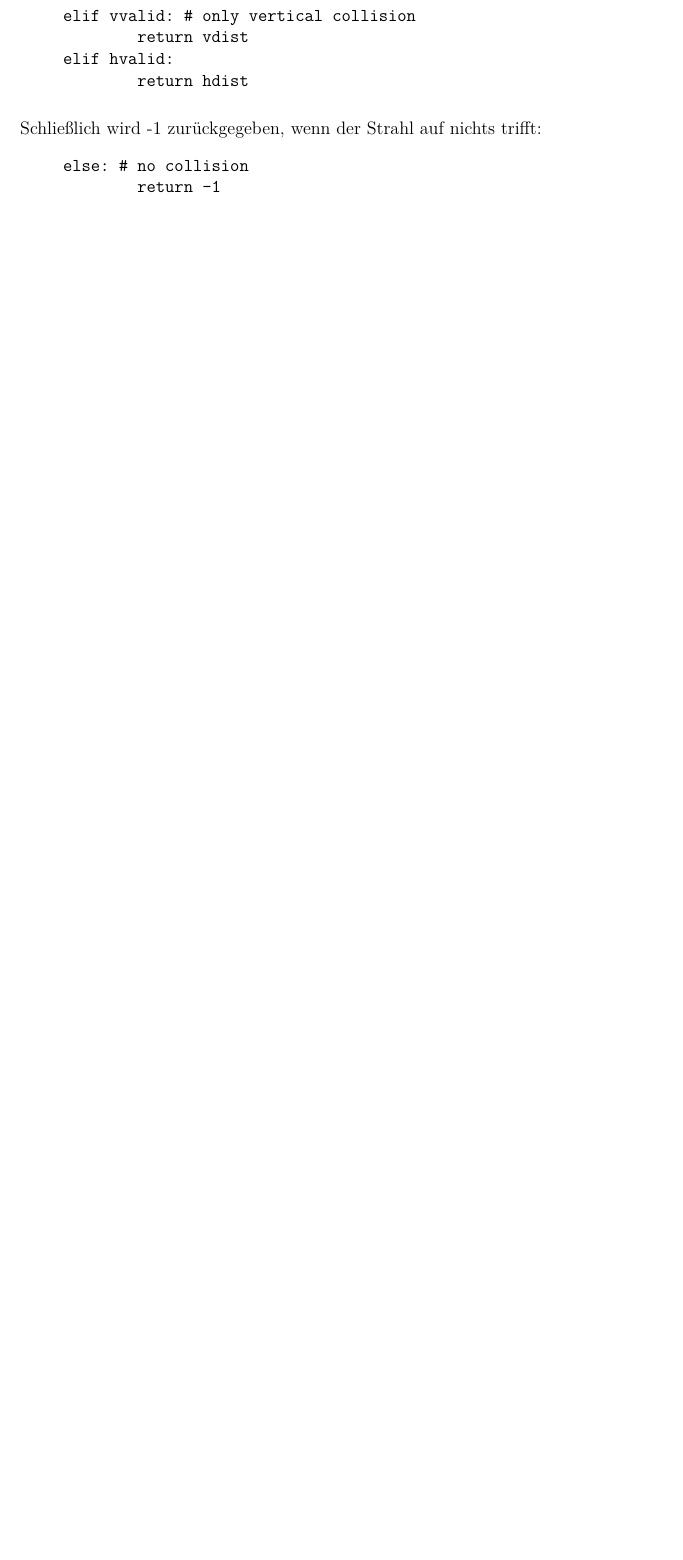
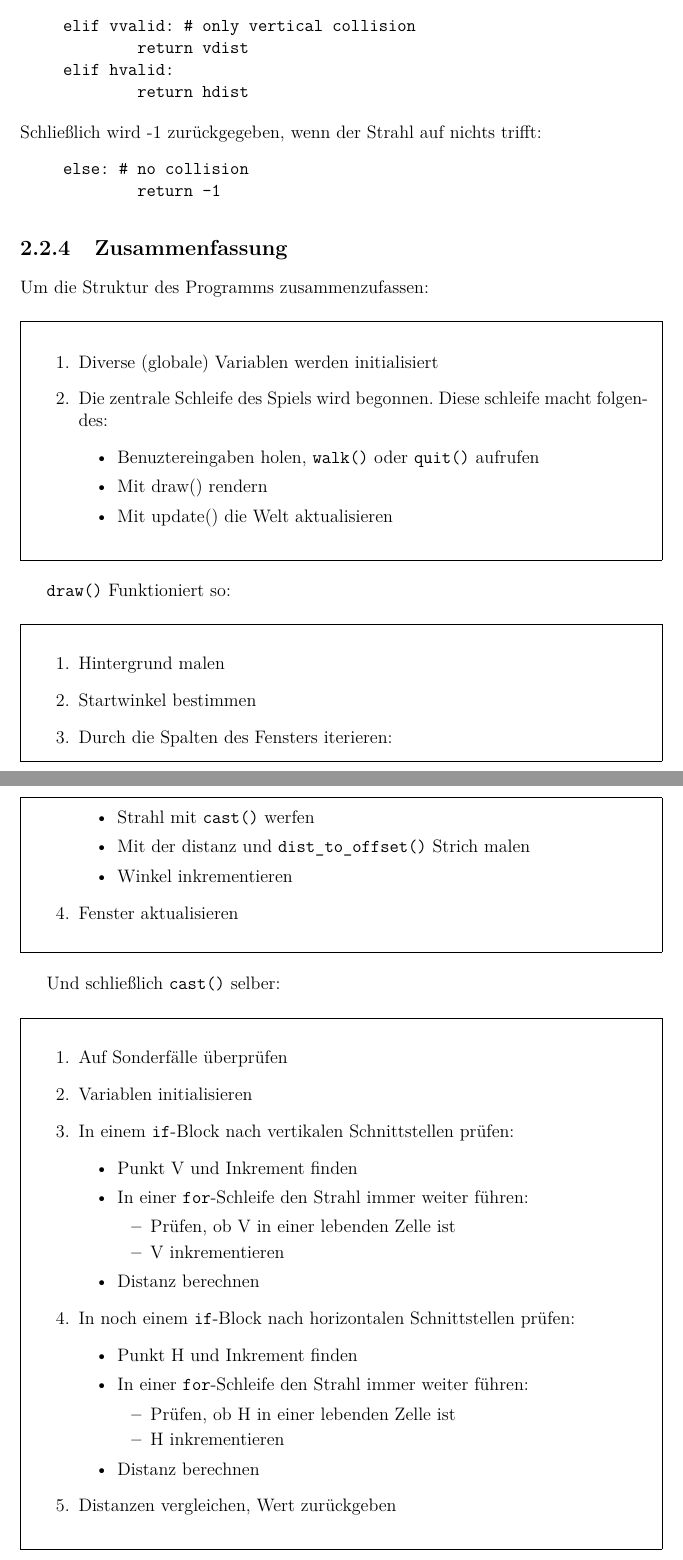
Before and after one commit to agwilt/school, a LaTeX thesis (raycaster/LaTeX/Informatik_GK_2015_BS_Andreas.Gwilt.tex): part of page 15 of 16 before the commit and two parts of pages 14 and 15 of 16 after it, the two joined at a grey line, cut so that both start at the same text, the shorter picture padded with empty space. Compiled offline with pdfLaTeX.

Commit message:
Add program structure summary

```diff
--- a/raycaster/LaTeX/Informatik_GK_2015_BS_Andreas.Gwilt.tex
+++ b/raycaster/LaTeX/Informatik_GK_2015_BS_Andreas.Gwilt.tex
@@ -1,8 +1,4 @@
 \documentclass[a4paper,12pt]{report}
-
-\renewcommand{\baselinestretch}{1.5}
-\setcounter{tocdepth}{4}
-\setcounter{secnumdepth}{3}
 
 \usepackage[margin=2.5cm, inner=4cm, outer=2cm]{geometry}
 \usepackage[T1]{fontenc}
@@ -12,6 +8,12 @@
 \usepackage{textcomp}
 \usepackage{fancyvrb}
 \usepackage[german]{babel}
+\usepackage{framed}
+\usepackage{setspace}
+
+\onehalfspacing
+\setcounter{tocdepth}{4}
+\setcounter{secnumdepth}{3}
 
 \title{Funktionsweise eines Raycasters mithilfe eines selber geschriebenen Beispiels erkl\"art}
 \author{Andreas Gwilt}
@@ -249,6 +251,72 @@ else: # no collision
         return -1
 \end{Verbatim}
 
+\subsection{Zusammenfassung}
+
+Um die Struktur des Programms zusammenzufassen:
+\begin{spacing}{1.0}
+\begin{framed}
+\begin{enumerate}
+	\item Diverse (globale) Variablen werden initialisiert
+	\item Die zentrale Schleife des Spiels wird begonnen. Diese schleife macht folgendes:
+	\begin{itemize}
+		\item Benuztereingaben holen, \texttt{walk()} oder \texttt{quit()} aufrufen
+		\item Mit draw() rendern
+		\item Mit update() die Welt aktualisieren
+	\end{itemize}
+\end{enumerate}
+\end{framed}
+\end{spacing}
+
+\texttt{draw()} Funktioniert so:
+\begin{spacing}{1.0}
+\begin{framed}
+\begin{enumerate}
+	\item Hintergrund malen
+	\item Startwinkel bestimmen
+	\item Durch die Spalten des Fensters iterieren:
+	\begin{itemize}
+		\item Strahl mit \texttt{cast()} werfen
+		\item Mit der distanz und \texttt{dist\_to\_offset()} Strich malen
+		\item Winkel inkrementieren
+	\end{itemize}
+	\item Fenster aktualisieren
+\end{enumerate}
+\end{framed}
+\end{spacing}
+
+Und schließlich \texttt{cast()} selber:
+\begin{spacing}{1.0}
+\begin{framed}
+\begin{enumerate}
+	\item Auf Sonderfälle überprüfen
+	\item Variablen initialisieren
+	\item In einem \texttt{if}-Block nach vertikalen Schnittstellen prüfen:
+	\begin{itemize}
+		\item Punkt V und Inkrement finden
+		\item In einer \texttt{for}-Schleife den Strahl immer weiter führen:
+		\begin{itemize}
+			\item Prüfen, ob V in einer lebenden Zelle ist
+			\item V inkrementieren
+		\end{itemize}
+		\item Distanz berechnen
+	\end{itemize}
+	\item In noch einem \texttt{if}-Block nach horizontalen Schnittstellen prüfen:
+	\begin{itemize}
+		\item Punkt H und Inkrement finden
+		\item In einer \texttt{for}-Schleife den Strahl immer weiter führen:
+		\begin{itemize}
+			\item Prüfen, ob H in einer lebenden Zelle ist
+			\item H inkrementieren
+		\end{itemize}
+		\item Distanz berechnen
+	\end{itemize}
+	\item Distanzen vergleichen, Wert zurückgeben
+\end{enumerate}
+\end{framed}
+\end{spacing}
+
+
 \chapter{Zusammenfassung}
 One or two paragraphs of TL;DR.
 
```
Also changed, not shown: raycaster/LaTeX/Informatik_GK_2015_BS_Andreas.Gwilt.pdf.
